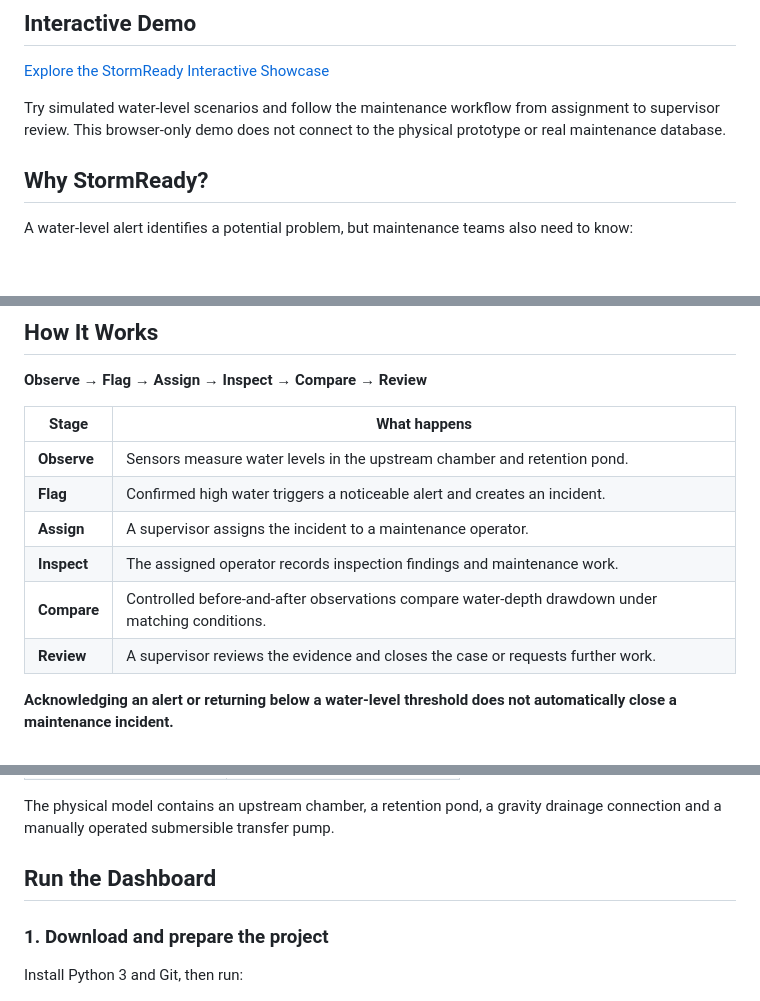
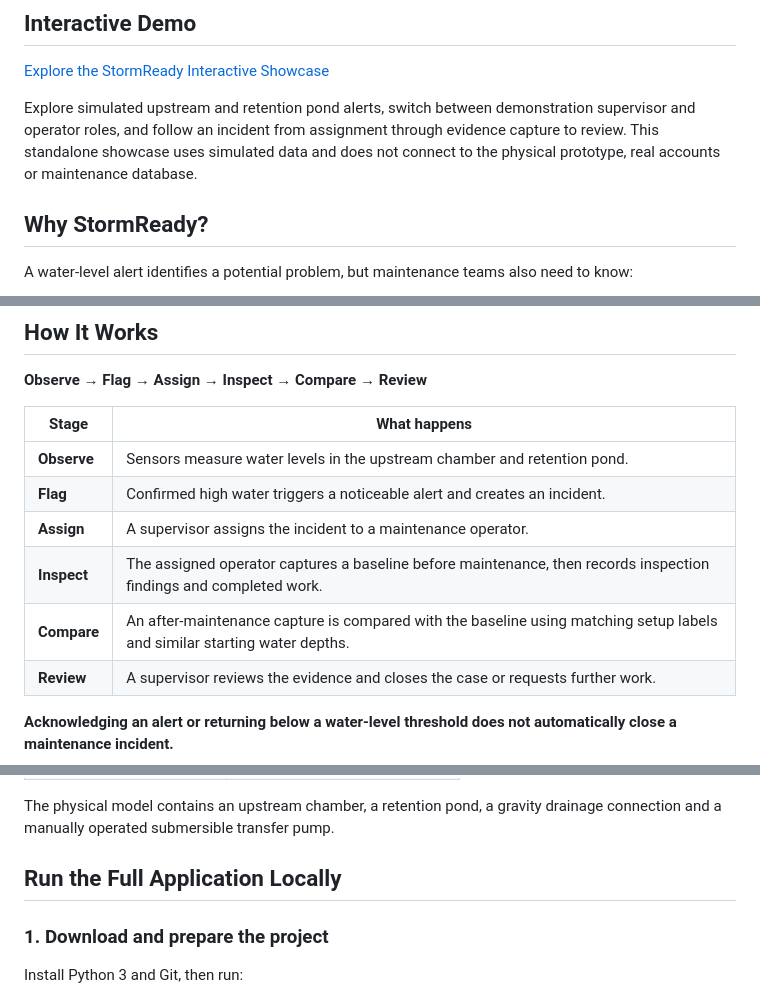
Before and after one commit to ahmdsyakirrr/stormready_dashboard, a Markdown page: README.md, 3 parts joined by grey strips. Rendered like a GitHub page; blank space fills up the shorter version.

```diff
--- a/README.md
+++ b/README.md
@@ -10,7 +10,7 @@ It combines live water-level monitoring with a structured incident workflow, hel
 
 [Explore the StormReady Interactive Showcase](https://ahmdsyakirrr.github.io/stormready_dashboard/)
 
-Try simulated water-level scenarios and follow the maintenance workflow from assignment to supervisor review. This browser-only demo does not connect to the physical prototype or real maintenance database.
+Explore simulated upstream and retention pond alerts, switch between demonstration supervisor and operator roles, and follow an incident from assignment through evidence capture to review. This standalone showcase uses simulated data and does not connect to the physical prototype, real accounts or maintenance database.
 
 ## Why StormReady?
 
@@ -33,8 +33,8 @@ StormReady connects these activities in one dashboard, supporting a clearer and
 | **Observe** | Sensors measure water levels in the upstream chamber and retention pond. |
 | **Flag** | Confirmed high water triggers a noticeable alert and creates an incident. |
 | **Assign** | A supervisor assigns the incident to a maintenance operator. |
-| **Inspect** | The assigned operator records inspection findings and maintenance work. |
-| **Compare** | Controlled before-and-after observations compare water-depth drawdown under matching conditions. |
+| **Inspect** | The assigned operator captures a baseline before maintenance, then records inspection findings and completed work. |
+| **Compare** | An after-maintenance capture is compared with the baseline using matching setup labels and similar starting water depths. |
 | **Review** | A supervisor reviews the evidence and closes the case or requests further work. |
 
 **Acknowledging an alert or returning below a water-level threshold does not automatically close a maintenance incident.**
@@ -85,7 +85,7 @@ Water-level sensors connect to an ESP32, which sends JSON readings over Wi-Fi us
 
 The physical model contains an upstream chamber, a retention pond, a gravity drainage connection and a manually operated submersible transfer pump.
 
-## Run the Dashboard
+## Run the Full Application Locally
 
 ### 1. Download and prepare the project
 
```
Also changed, not shown: other parts of README.md (+1 -0 lines).
